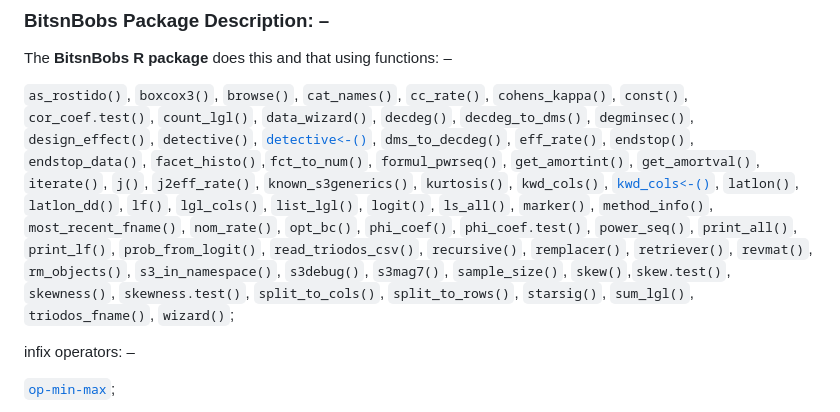
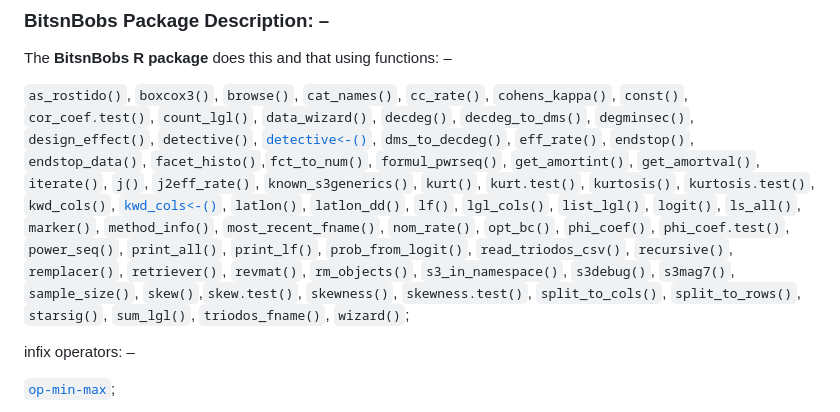
Before and after one commit to Mark-Eis/BitsnBobs, a Markdown page: README.md, the part around the change. Rendered like a GitHub page.

```diff
--- a/README.md
+++ b/README.md
@@ -23,13 +23,13 @@ The **BitsnBobs R package** does this and that using functions: –
  `count_lgl()`, `data_wizard()`, `decdeg()`, `decdeg_to_dms()`, `degminsec()`, `design_effect()`, `detective()`,
 [`detective<-()`](https://mark-eis.github.io/BitsnBobs/reference/detective.html), `dms_to_decdeg()`, `eff_rate()`,
 `endstop()`, `endstop_data()`, `facet_histo()`,`fct_to_num()`, `formul_pwrseq()`, `get_amortint()`, `get_amortval()`,
-`iterate()`, `j()`, `j2eff_rate()`, `known_s3generics()`, `kurtosis()`, `kwd_cols()`,
-[`kwd_cols<-()`](https://mark-eis.github.io/BitsnBobs/reference/kwd_cols.html), `latlon()`, `latlon_dd()`, `lf()`,
-`lgl_cols()`, `list_lgl()`, `logit()`, `ls_all()`, `marker()`, `method_info()`, `most_recent_fname()`, `nom_rate()`,
-`opt_bc()`, `phi_coef()`, `phi_coef.test()`, `power_seq()`, `print_all()`, `print_lf()`, `prob_from_logit()`,
-`read_triodos_csv()`, `recursive()`, `remplacer()`, `retriever()`, `revmat()`, `rm_objects()`, `s3_in_namespace()`,
-`s3debug()`, `s3mag7()`, `sample_size()`, `skew()`,`skew.test()`, `skewness()`, `skewness.test()`, `split_to_cols()`,
-`split_to_rows()`, `starsig()`, `sum_lgl()`, `triodos_fname()`, `wizard()`;
+`iterate()`, `j()`, `j2eff_rate()`, `known_s3generics()`, `kurt()`, `kurt.test()`, `kurtosis()`, `kurtosis.test()`,
+`kwd_cols()`, [`kwd_cols<-()`](https://mark-eis.github.io/BitsnBobs/reference/kwd_cols.html), `latlon()`,
+`latlon_dd()`, `lf()`, `lgl_cols()`, `list_lgl()`, `logit()`, `ls_all()`, `marker()`, `method_info()`,
+`most_recent_fname()`, `nom_rate()`, `opt_bc()`, `phi_coef()`, `phi_coef.test()`, `power_seq()`, `print_all()`,
+`print_lf()`, `prob_from_logit()`, `read_triodos_csv()`, `recursive()`, `remplacer()`, `retriever()`, `revmat()`,
+`rm_objects()`, `s3_in_namespace()`, `s3debug()`, `s3mag7()`, `sample_size()`, `skew()`,`skew.test()`, `skewness()`,
+`skewness.test()`, `split_to_cols()`, `split_to_rows()`, `starsig()`, `sum_lgl()`, `triodos_fname()`, `wizard()`;
 
 infix operators: –
 
```
